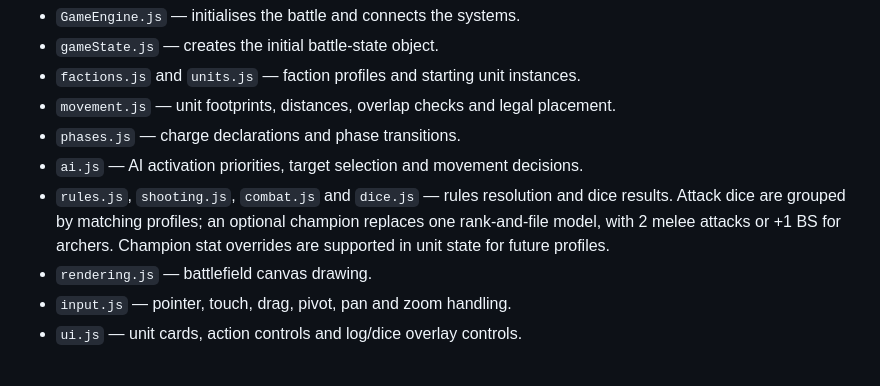
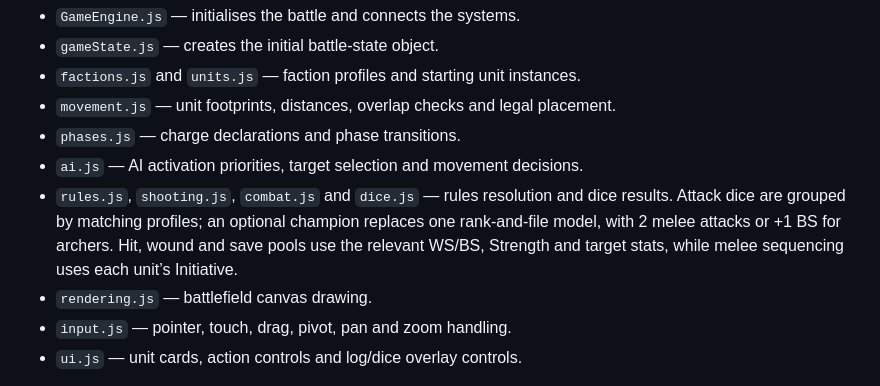
Before and after one commit to ScottENOC/War-game, a Markdown page: README.md, the part around the change. GitHub-like rendering.

Commit message:
Clarify champion dice and initiative handling

```diff
--- a/README.md
+++ b/README.md
@@ -36,7 +36,7 @@ The browser entry point is `index.html`, which loads `js/main.js` as an ES modul
 - `movement.js` — unit footprints, distances, overlap checks and legal placement.
 - `phases.js` — charge declarations and phase transitions.
 - `ai.js` — AI activation priorities, target selection and movement decisions.
-- `rules.js`, `shooting.js`, `combat.js` and `dice.js` — rules resolution and dice results. Attack dice are grouped by matching profiles; an optional champion replaces one rank-and-file model, with 2 melee attacks or +1 BS for archers. Champion stat overrides are supported in unit state for future profiles.
+- `rules.js`, `shooting.js`, `combat.js` and `dice.js` — rules resolution and dice results. Attack dice are grouped by matching profiles; an optional champion replaces one rank-and-file model, with 2 melee attacks or +1 BS for archers. Hit, wound and save pools use the relevant WS/BS, Strength and target stats, while melee sequencing uses each unit’s Initiative.
 - `rendering.js` — battlefield canvas drawing.
 - `input.js` — pointer, touch, drag, pivot, pan and zoom handling.
 - `ui.js` — unit cards, action controls and log/dice overlay controls.
```
